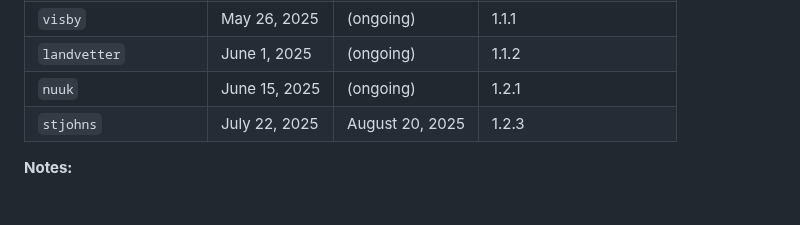
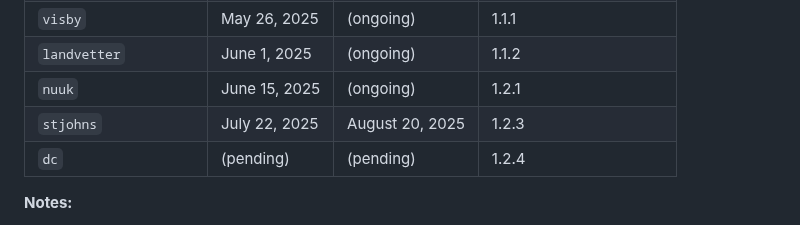
Before and after one commit to jarilammi/lutheran.radio, a Markdown page: README.md, the part around the change. Drawn GitHub-style.

Commit message:
Add DC security model to history table
- Introduced `dc` security model for app version 1.2.4
- Marked validity as pending until deployment
- Ensured no naming collisions with prior models

```diff
--- a/README.md
+++ b/README.md
@@ -173,6 +173,7 @@ To prevent naming collisions and maintain a clear history of security models, th
 | `landvetter`        | June 1, 2025     | (ongoing)       | 1.1.2                  |
 | `nuuk`              | June 15, 2025    | (ongoing)       | 1.2.1                  |
 | `stjohns`           | July 22, 2025    | August 20, 2025 | 1.2.3                  |
+| `dc`                | (pending)        | (pending)       | 1.2.4                  |
 
 **Notes:**
 - **Valid From:** The date when the security model was first published to the App Store.
```
